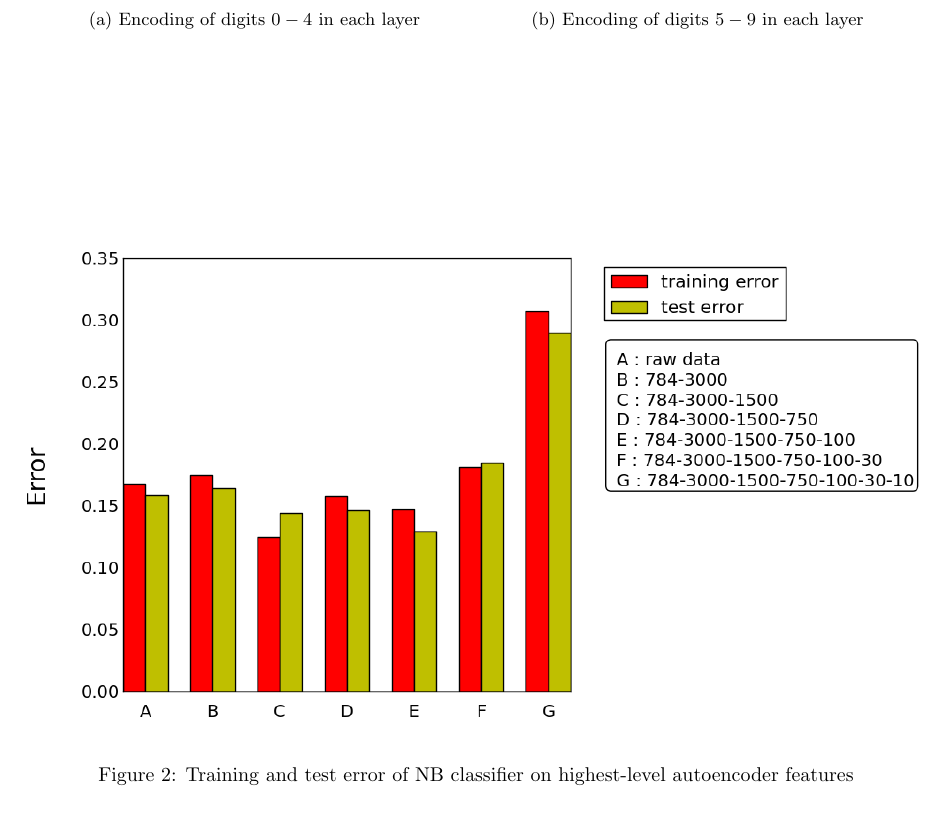
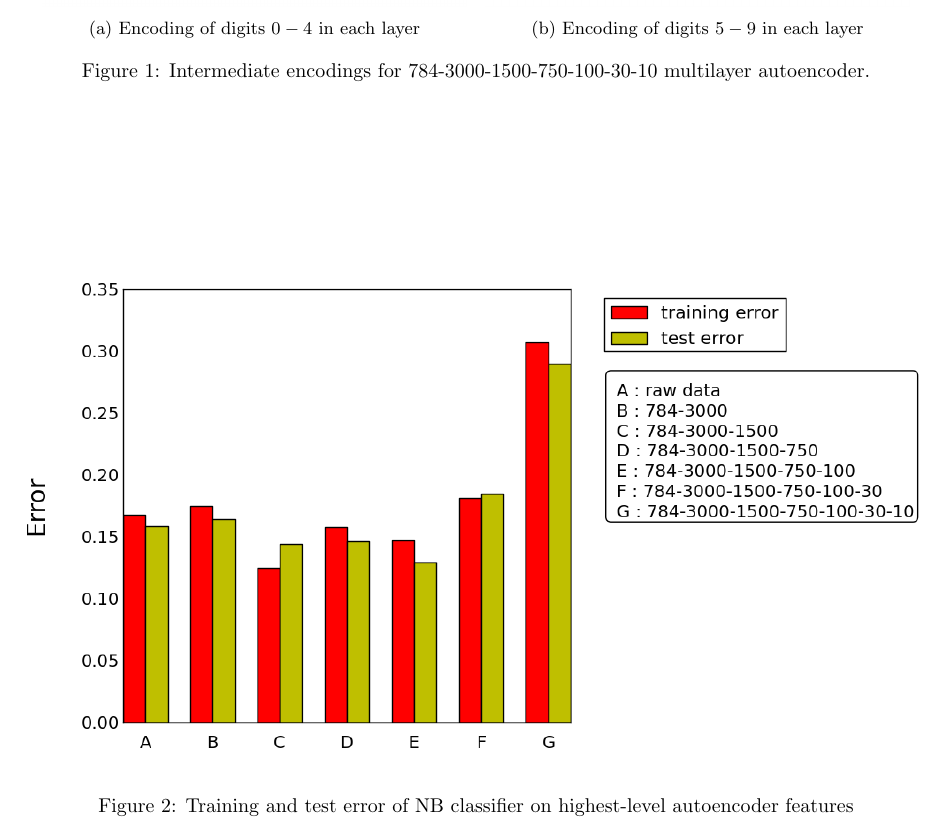
Before and after one commit to chckyn/cs221, a LaTeX document (report/report.tex): part of page 3 of 5, cut so that both start at the same text. Compiled offline with pdfLaTeX.

Commit message:
Added missing caption from encoding figure.

```diff
--- a/report/report.tex
+++ b/report/report.tex
@@ -110,6 +110,7 @@ During the course of our project, we constructed several autoencoders consisting
         \caption{Encoding of digits $5-9$ in each layer}
         \label{fig:incremental_5-9}
     \end{subfigure}
+    \caption{Intermediate encodings for 784-3000-1500-750-100-30-10 multilayer autoencoder.}
 \end{figure}
 
 \begin{figure}[htbp!]
```
Also changed, not shown: report/report.pdf.
